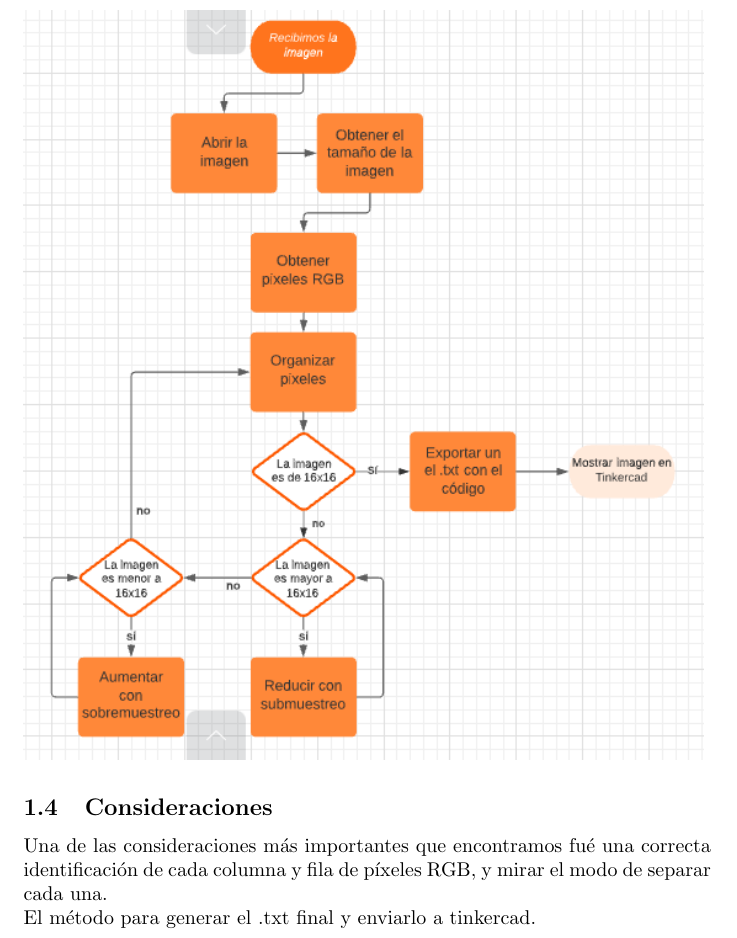
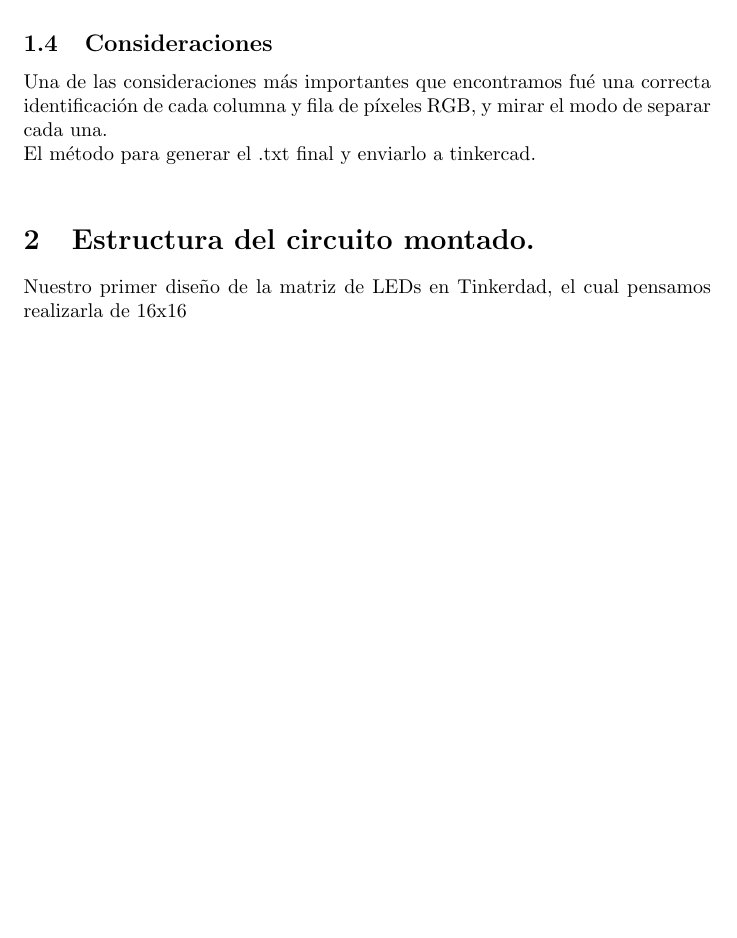
Before and after one commit to Hesdek/Parcial_2, a LaTeX document (Informe/main.tex): part of page 4 of 4 before the commit and part of page 4 of 5 after it, cut so that both start at the same text, the shorter picture padded with empty space. Compiled offline with pdfLaTeX.

Commit message:
Agregamos la estructura del circuito montado

```diff
--- a/Informe/main.tex
+++ b/Informe/main.tex
@@ -68,6 +68,10 @@ Diagrama de flujo del algoritmo que implemenatremos para la solución del proble
 Una de las consideraciones más importantes que encontramos fué una correcta identificación de cada columna y fila de píxeles RGB, y mirar el modo de separar cada una.\\
 El método para generar el .txt final y enviarlo a tinkercad.\\
 
+\section{Estructura del circuito montado.}
+Nuestro primer diseño de la matriz de LEDs en Tinkerdad, el cual pensamos realizarla de 16x16\\
+\includegraphics[width=10cm]{Imagenes/circuito_1.jpeg}
+
 
 
 
```
Also changed, not shown: Informe/Imagenes/circuito_1.jpeg (added), Informe/Informe_Parcial_II.pdf.
